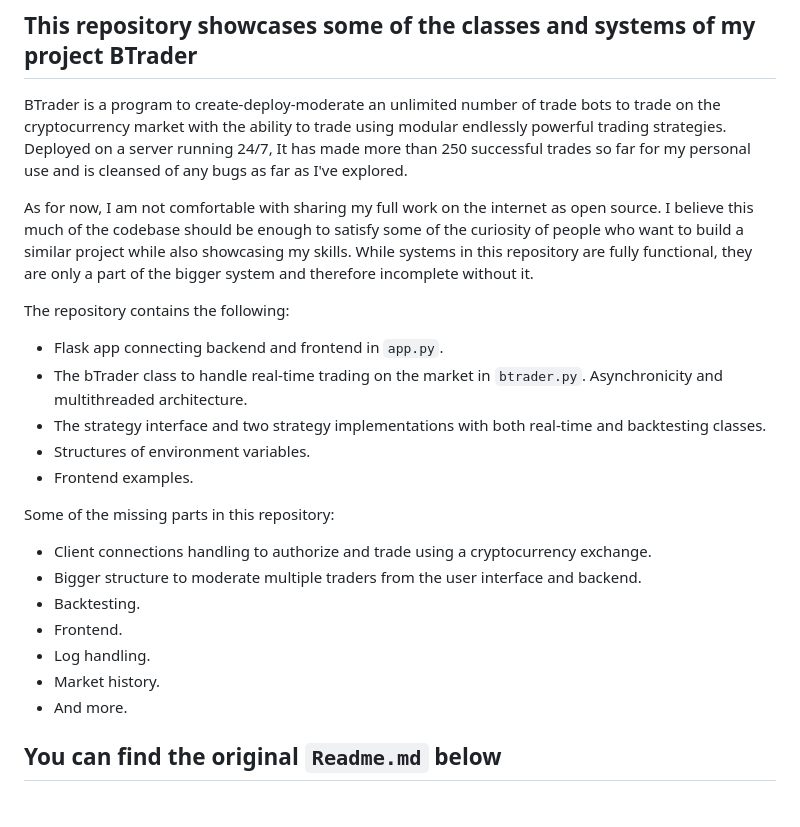
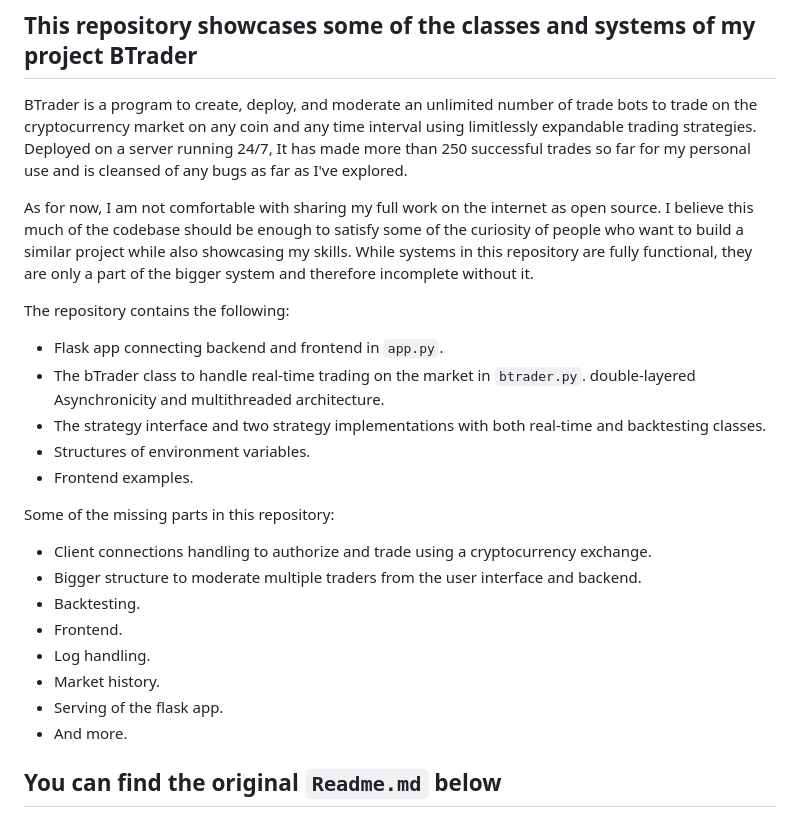
Before and after one commit to BeratDM/BTrader-Backend-Showcase, a Markdown page: README.md, the part around the change. Drawn GitHub-style.

```diff
--- a/README.md
+++ b/README.md
@@ -2,7 +2,7 @@
 
 ## This repository showcases some of the classes and systems of my project BTrader
 
-BTrader is a program to create-deploy-moderate an unlimited number of trade bots to trade on the cryptocurrency market with the ability to trade using modular endlessly powerful trading strategies. Deployed on a server running 24/7, It has made more than 250 successful trades so far for my personal use and is cleansed of any bugs as far as I've explored.
+BTrader is a program to create, deploy, and moderate an unlimited number of trade bots to trade on the cryptocurrency market on any coin and any time interval using limitlessly expandable trading strategies. Deployed on a server running 24/7, It has made more than 250 successful trades so far for my personal use and is cleansed of any bugs as far as I've explored.
 
 As for now, I am not comfortable with sharing my full work on the internet as open source. I believe this much of the codebase should be enough to satisfy some of the curiosity of people who want to build a similar project while also showcasing my skills.
 While systems in this repository are fully functional, they are only a part of the bigger system and therefore incomplete without it.
@@ -10,7 +10,7 @@ While systems in this repository are fully functional, they are only a part of t
 The repository contains the following:
 
 - Flask app connecting backend and frontend in `app.py`.
-- The bTrader class to handle real-time trading on the market in `btrader.py`. Asynchronicity and multithreaded architecture.
+- The bTrader class to handle real-time trading on the market in `btrader.py`. double-layered Asynchronicity and multithreaded architecture.
 - The strategy interface and two strategy implementations with both real-time and backtesting classes.
 - Structures of environment variables.
 - Frontend examples.
@@ -23,6 +23,7 @@ Some of the missing parts in this repository:
 - Frontend.
 - Log handling.
 - Market history.
+- Serving of the flask app.
 - And more.
 
 ## You can find the original `Readme.md` below
```
